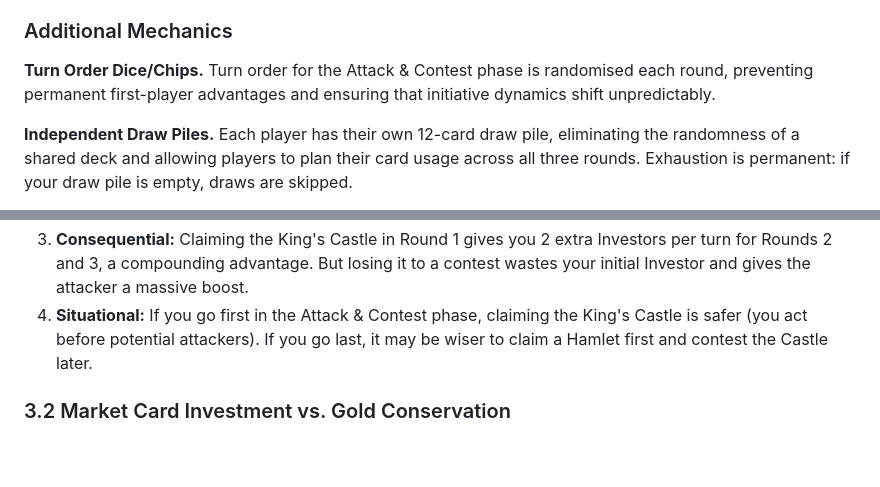
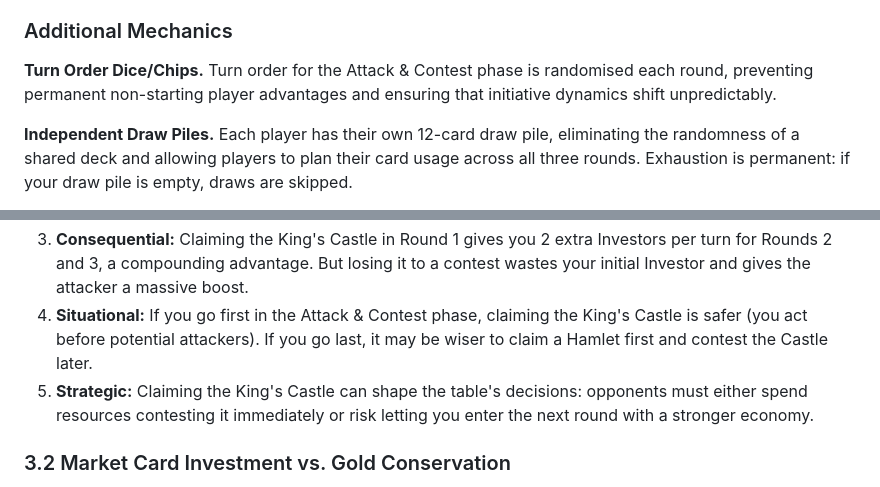
Before and after one commit to pengzzzccc/comp2150_table_top, a Markdown page: Design_Doc.md, 2 parts joined by grey strips. Drawn GitHub-style; blank space fills up the shorter version.

```diff
--- a/Design_Doc.md
+++ b/Design_Doc.md
@@ -92,7 +93,7 @@ Market Cards can modify contests: *Hostile Takeover* adds +2 virtual Investors t
 
 ### Additional Mechanics
 
-**Turn Order Dice/Chips.** Turn order for the Attack & Contest phase is randomised each round, preventing permanent first-player advantages and ensuring that initiative dynamics shift unpredictably.
+**Turn Order Dice/Chips.** Turn order for the Attack & Contest phase is randomised each round, preventing permanent non-starting player advantages and ensuring that initiative dynamics shift unpredictably.
 
 **Independent Draw Piles.** Each player has their own 12-card draw pile, eliminating the randomness of a shared deck and allowing players to plan their card usage across all three rounds. Exhaustion is permanent: if your draw pile is empty, draws are skipped.
 
@@ -112,6 +113,7 @@ The King's Castle (3 Land Points, 3 Investors/turn) is the most valuable land in
 2. **Informed:** All players can see the Land Pool and know the King's Castle's value. However, opponents' hand sizes and Investor counts are partially hidden: you can see deployed Investors but not those in hand.
 3. **Consequential:** Claiming the King's Castle in Round 1 gives you 2 extra Investors per turn for Rounds 2 and 3, a compounding advantage. But losing it to a contest wastes your initial Investor and gives the attacker a massive boost.
 4. **Situational:** If you go first in the Attack & Contest phase, claiming the King's Castle is safer (you act before potential attackers). If you go last, it may be wiser to claim a Hamlet first and contest the Castle later.
+5. **Strategic:** Claiming the King's Castle can shape the table's decisions: opponents must either spend resources contesting it immediately or risk letting you enter the next round with a stronger economy.
 
 ### 3.2 Market Card Investment vs. Gold Conservation
 
```
Also changed, not shown: other parts of Design_Doc.md (+22 -21 lines).
